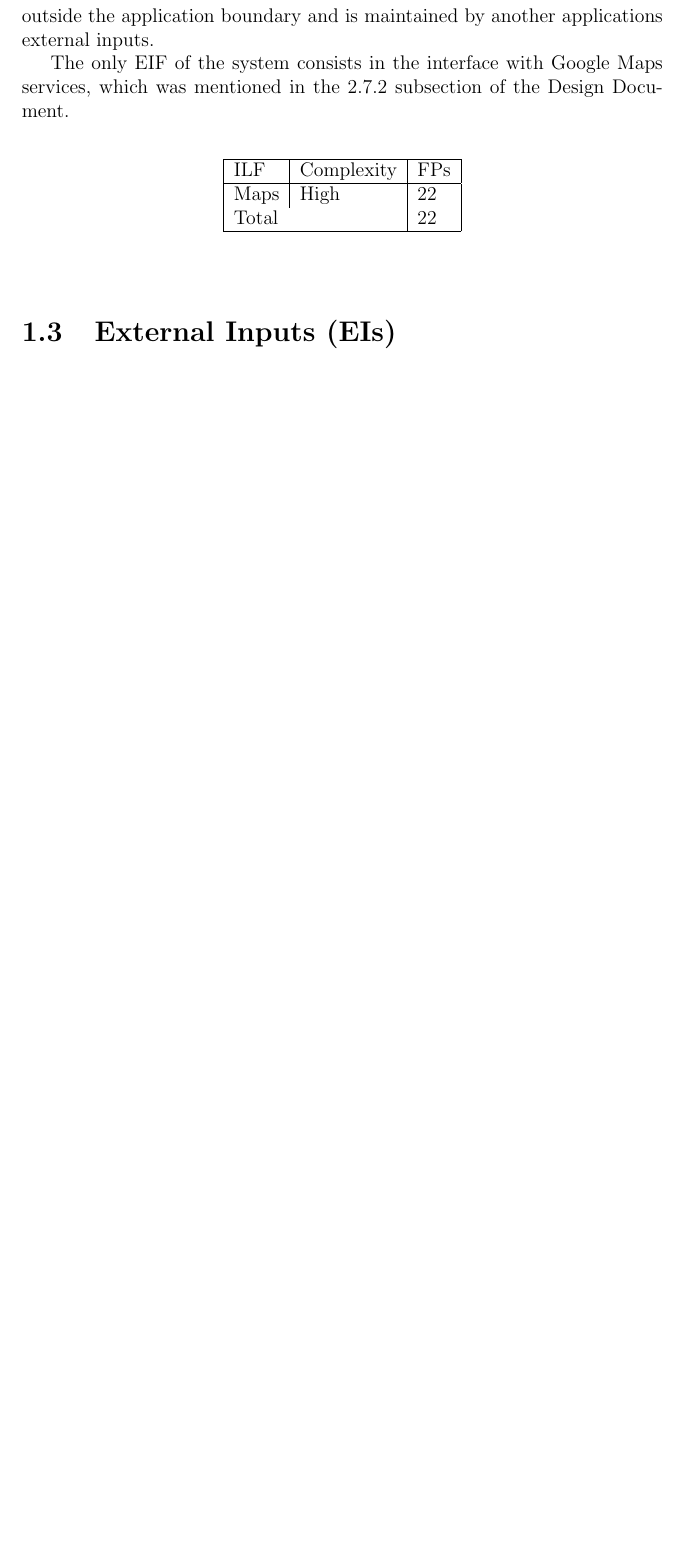
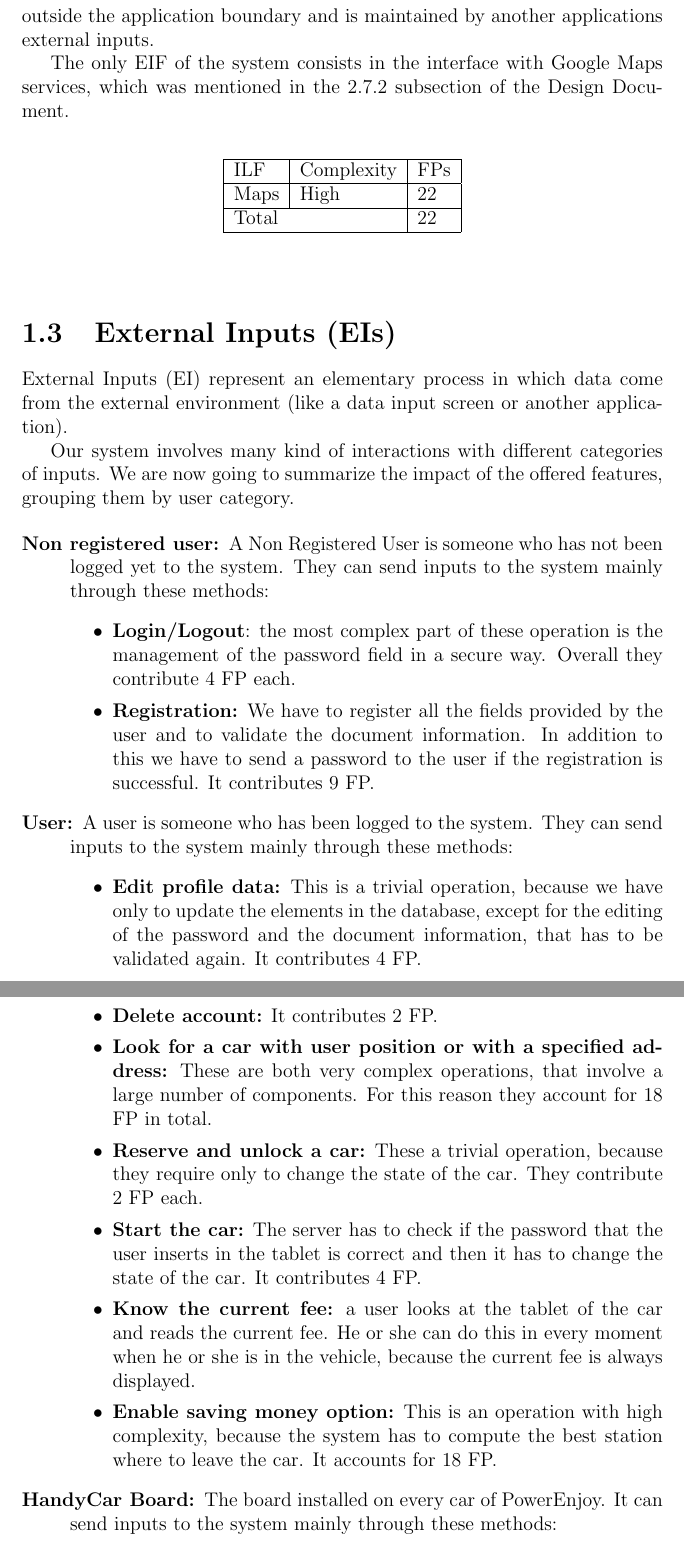
Before and after one commit to marcomiglionico94/Software-Engineering-2-Project, a LaTeX thesis (src/pp/main.tex, which reads src/pp/function_points_estimation/ei.tex): part of page 5 of 19 before the commit and two parts of pages 5 and 6 of 21 after it, the two joined at a grey line, cut so that both start at the same text, the shorter picture padded with empty space. Compiled offline with pdfLaTeX.

Commit message:
added ei

```diff
--- a/src/pp/function_points_estimation/ei.tex
+++ b/src/pp/function_points_estimation/ei.tex
@@ -1 +1,26 @@
 \section{External Inputs (EIs)}
+External Inputs (EI) represent an elementary process in which data come from the external environment (like a data input screen or another application).
+
+Our system involves many kind of interactions with different categories of inputs.
+We are now going to summarize the impact of the offered features, grouping them by user category.
+
+\begin{description}
+	\item[Non registered user:] A Non Registered User is someone who has not been logged yet to the system. They can send inputs to the system mainly through these methods:
+	\begin{itemize}
+	\item \textbf{Login/Logout}: the most complex part of these operation is the management of the password field in a secure way. Overall they contribute 4 FP each.
+	\item \textbf{Registration:} We have to register all the fields provided by the user and to validate the document information. In addition to this we have to send a password to the user if the registration is successful. It contributes 9 FP.
+	\end{itemize}
+
+	\item[User:] A user is someone who has been logged to the system. They can send inputs to the system mainly through these methods:
+	\begin{itemize}
+	\item\textbf{Edit profile data:} This is a trivial operation, because we have only to update the elements in the database, except for the editing of the password and the document information, that has to be validated again. It contributes 4 FP.
+	\item\textbf{Delete account:} It contributes 2 FP.
+	\item\textbf{Look for a car with user position or with a specified address:} These are both very complex operations, that involve a large number of components. For this reason they account for 18 FP in total.
+	\item\textbf{Reserve and unlock a car:} These a trivial operation, because they require only to change the state of the car. They contribute 2 FP each.
+	\item\textbf{Start the car:} The server has to check if the password that the user inserts in the tablet is correct and then it has to change the state of the car. It contributes 4 FP.
+	\item\textbf{Know the current fee:} a user looks at the tablet of the car and reads the current fee. He or she can do this in every moment when he or she is in the vehicle, because the current fee is always displayed.
+	\item\textbf{Enable saving money option:} This is an operation with high complexity, because the system has to compute the best station where to leave the car. It accounts for 18 FP.
+	\end{itemize}
+
+	\item[HandyCar Board:] The board installed on every car of PowerEnjoy. It can send inputs to the system mainly through these methods:
+	\begin{itemize}
```
Also changed, not shown: src/dd/architectural_design/component_interfaces.tex (+1 -1 lines), src/pp/function_points_estimation/elf.tex (+1 -1 lines), src/pp/function_points_estimation/ei.tex (13 more changed lines).
